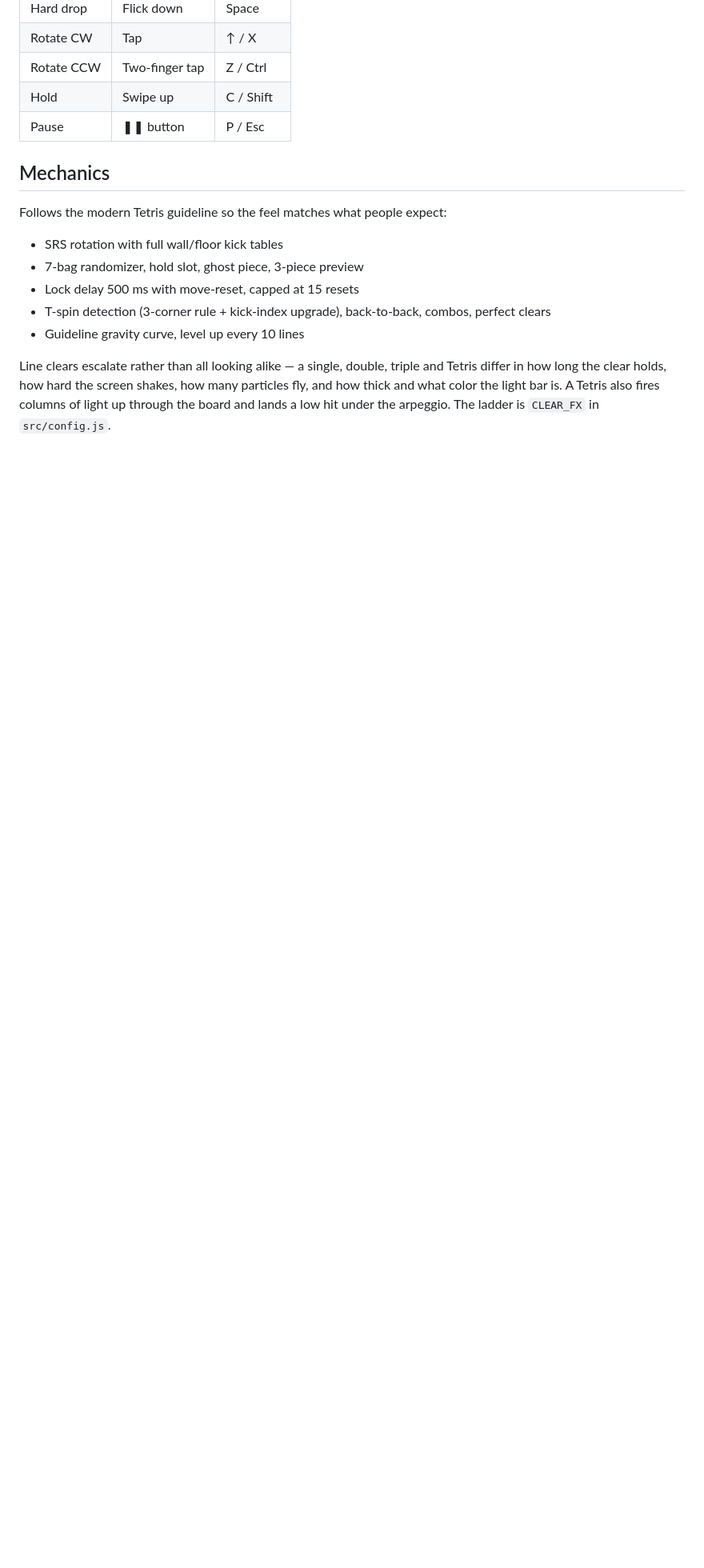
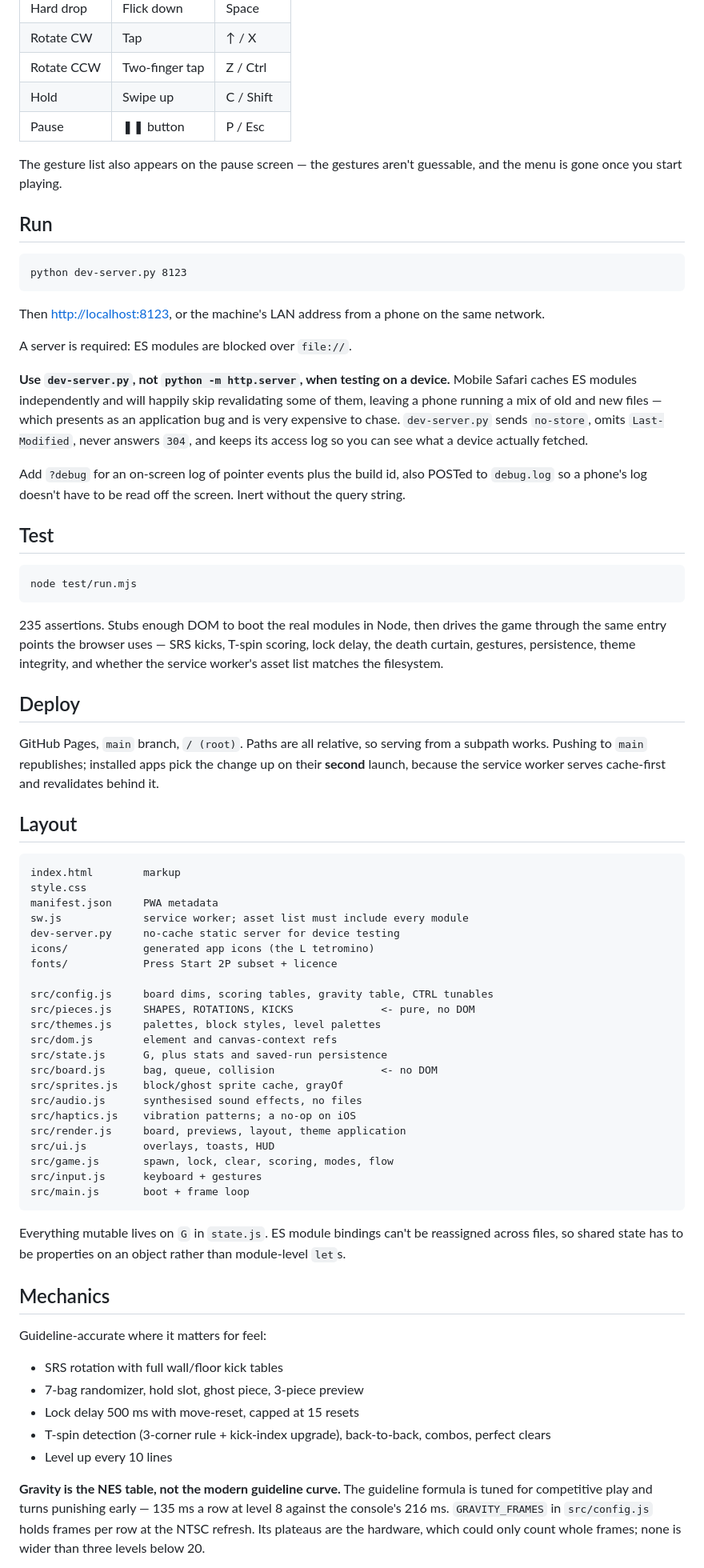
Before and after one commit to evanmassi/blockfall, a Markdown page: README.md, the part around one of its changes. Shown at 80% size. Rendered like a GitHub page; blank space fills up the shorter version.

````diff
--- a/README.md
+++ b/README.md
@@ -57,15 +22,72 @@ Everything mutable lives on `G` in `state.js`. ES module bindings can't be reass
 | Hold | Swipe up | C / Shift |
 | Pause | ❚❚ button | P / Esc |
 
+The gesture list also appears on the pause screen — the gestures aren't guessable, and the menu is gone once you start playing.
+
+## Run
+
+```
+python dev-server.py 8123
+```
+
+Then <http://localhost:8123>, or the machine's LAN address from a phone on the same network.
+
+A server is required: ES modules are blocked over `file://`.
+
+**Use `dev-server.py`, not `python -m http.server`, when testing on a device.** Mobile Safari caches ES modules independently and will happily skip revalidating some of them, leaving a phone running a mix of old and new files — which presents as an application bug and is very expensive to chase. `dev-server.py` sends `no-store`, omits `Last-Modified`, never answers `304`, and keeps its access log so you can see what a device actually fetched.
+
+Add `?debug` for an on-screen log of pointer events plus the build id, also POSTed to `debug.log` so a phone's log doesn't have to be read off the screen. Inert without the query string.
+
+## Test
+
+```
+node test/run.mjs
+```
+
+235 assertions. Stubs enough DOM to boot the real modules in Node, then drives the game through the same entry points the browser uses — SRS kicks, T-spin scoring, lock delay, the death curtain, gestures, persistence, theme integrity, and whether the service worker's asset list matches the filesystem.
+
+## Deploy
+
+GitHub Pages, `main` branch, `/ (root)`. Paths are all relative, so serving from a subpath works. Pushing to `main` republishes; installed apps pick the change up on their **second** launch, because the service worker serves cache-first and revalidates behind it.
+
+## Layout
+
+```
+index.html        markup
+style.css
+manifest.json     PWA metadata
+sw.js             service worker; asset list must include every module
+dev-server.py     no-cache static server for device testing
+icons/            generated app icons (the L tetromino)
+fonts/            Press Start 2P subset + licence
+
+src/config.js     board dims, scoring tables, gravity table, CTRL tunables
+src/pieces.js     SHAPES, ROTATIONS, KICKS              <- pure, no DOM
+src/themes.js     palettes, block styles, level palettes
+src/dom.js        element and canvas-context refs
+src/state.js      G, plus stats and saved-run persistence
+src/board.js      bag, queue, collision                 <- no DOM
+src/sprites.js    block/ghost sprite cache, grayOf
+src/audio.js      synthesised sound effects, no files
+src/haptics.js    vibration patterns; a no-op on iOS
+src/render.js     board, previews, layout, theme application
+src/ui.js         overlays, toasts, HUD
+src/game.js       spawn, lock, clear, scoring, modes, flow
+src/input.js      keyboard + gestures
+src/main.js       boot + frame loop
+```
+
+Everything mutable lives on `G` in `state.js`. ES module bindings can't be reassigned across files, so shared state has to be properties on an object rather than module-level `let`s.
+
 ## Mechanics
 
-Follows the modern Tetris guideline so the feel matches what people expect:
+Guideline-accurate where it matters for feel:
 
 - SRS rotation with full wall/floor kick tables
 - 7-bag randomizer, hold slot, ghost piece, 3-piece preview
 - Lock delay 500 ms with move-reset, capped at 15 resets
 - T-spin detection (3-corner rule + kick-index upgrade), back-to-back, combos, perfect clears
-- Guideline gravity curve, level up every 10 lines
+- Level up every 10 lines
 
-Line clears escalate rather than all looking alike — a single, double, triple and Tetris differ in how long the clear holds, how hard the screen shakes, how many particles fly, and how thick and what color the light bar is. A Tetris also fires columns of light up through the board and lands a low hit under the arpeggio. The ladder is `CLEAR_FX` in `src/config.js`.
+**Gravity is the NES table, not the modern guideline curve.** The guideline formula is tuned for competitive play and turns punishing early — 135 ms a row at level 8 against the console's 216 ms. `GRAVITY_FRAMES` in `src/config.js` holds frames per row at the NTSC refresh. Its plateaus are the hardware, which could only count whole frames; none is wider than three levels below 20.
 
````
Also changed, not shown: other parts of README.md (+36 -55 lines).
